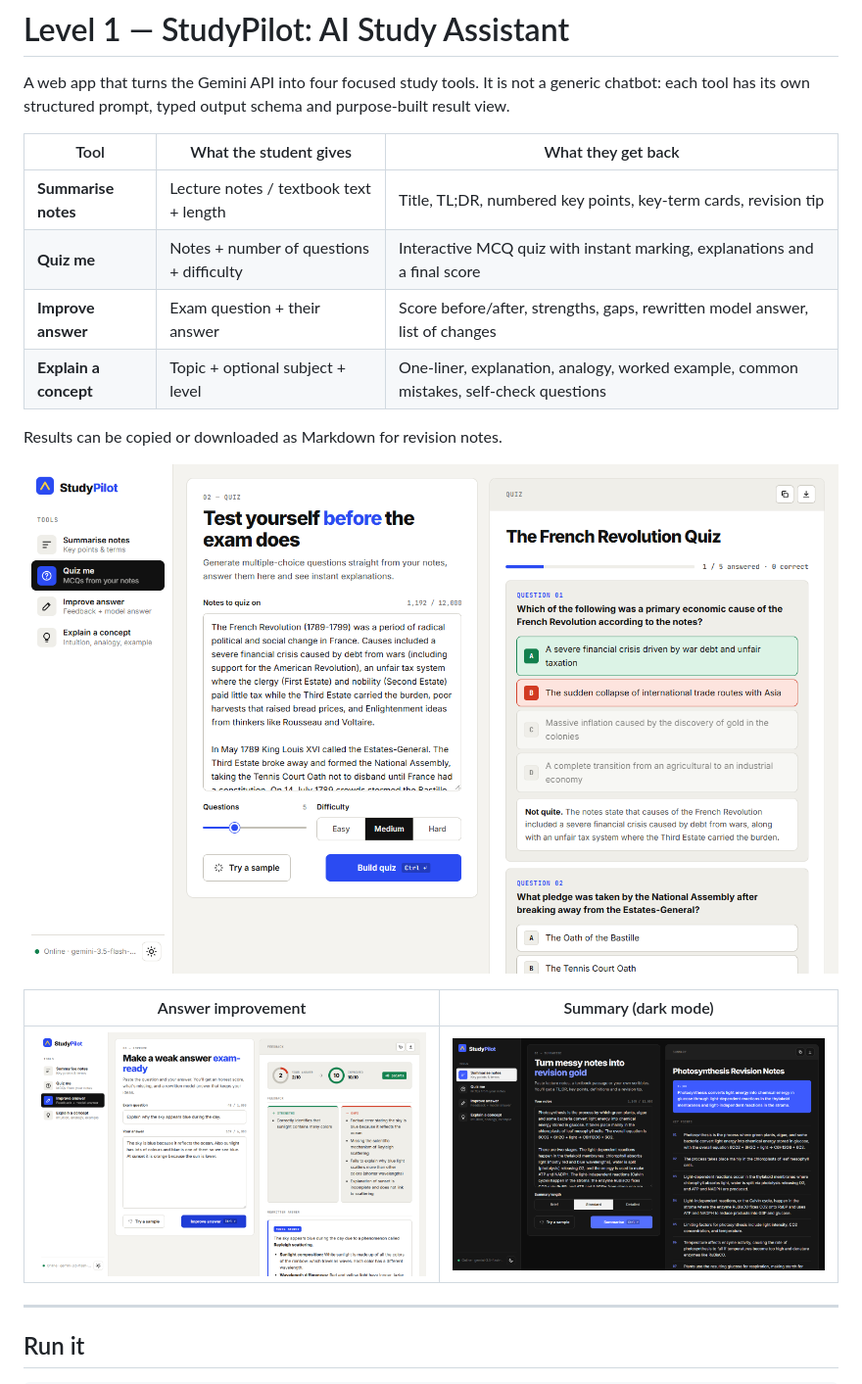
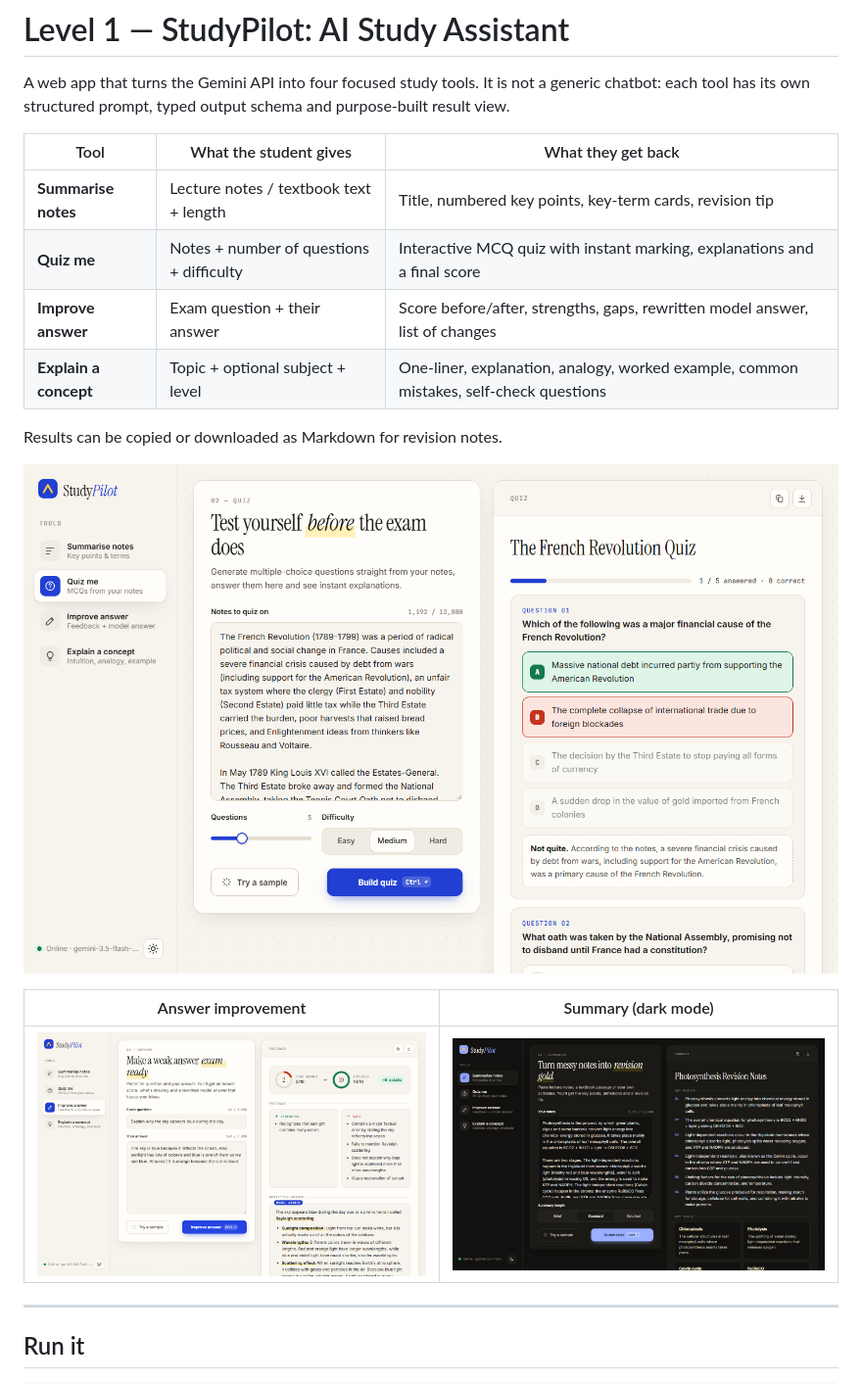
Before and after one commit to sarthak-cc/shadowfox-ai-engineer, a Markdown page: level1-student-utility/README.md, the part around the change. Shown at 98% size. GitHub-like rendering; pictures changed too: level1-student-utility/docs/improve.png, level1-student-utility/docs/quiz.png, level1-student-utility/docs/summary-dark.png.

```diff
--- a/level1-student-utility/README.md
+++ b/level1-student-utility/README.md
@@ -5,7 +5,7 @@ each tool has its own structured prompt, typed output schema and purpose-built r
 
 | Tool | What the student gives | What they get back |
 |---|---|---|
-| **Summarise notes** | Lecture notes / textbook text + length | Title, TL;DR, numbered key points, key-term cards, revision tip |
+| **Summarise notes** | Lecture notes / textbook text + length | Title, numbered key points, key-term cards, revision tip |
 | **Quiz me** | Notes + number of questions + difficulty | Interactive MCQ quiz with instant marking, explanations and a final score |
 | **Improve answer** | Exam question + their answer | Score before/after, strengths, gaps, rewritten model answer, list of changes |
 | **Explain a concept** | Topic + optional subject + level | One-liner, explanation, analogy, worked example, common mistakes, self-check questions |
```
Also changed, not shown: 5 other files.
